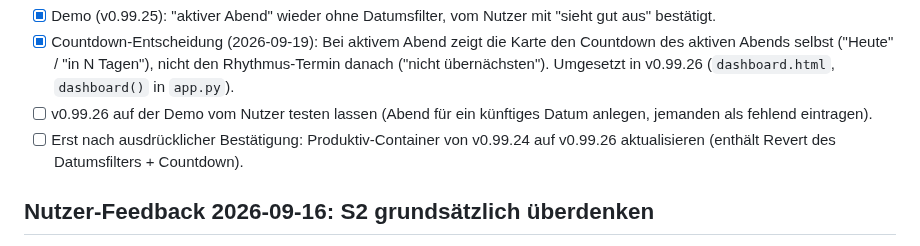
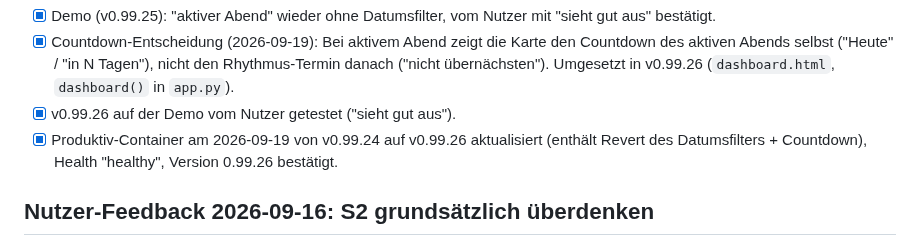
Before and after one commit to aluecke75/kegelkasse, a Markdown page: OFFENE_PUNKTE.md, the part around the change. Rendered like a GitHub page.

Commit message:
OFFENE_PUNKTE: Produktiv auf v0.99.26 aktualisiert, Demo-Test bestätigt
Co-Authored-By: Claude Sonnet 5 <noreply@anthropic.com>

```diff
--- a/OFFENE_PUNKTE.md
+++ b/OFFENE_PUNKTE.md
@@ -82,10 +82,10 @@ Demo getestet (80/80 grün), Produktiv-Deploy erst nach Nutzer-Bestätigung.
   den Countdown des aktiven Abends selbst ("Heute" / "in N Tagen"), nicht den
   Rhythmus-Termin danach ("nicht übernächsten"). Umgesetzt in v0.99.26
   (`dashboard.html`, `dashboard()` in `app.py`).
-- [ ] v0.99.26 auf der Demo vom Nutzer testen lassen (Abend für ein künftiges
-  Datum anlegen, jemanden als fehlend eintragen).
-- [ ] Erst nach ausdrücklicher Bestätigung: Produktiv-Container von v0.99.24
-  auf v0.99.26 aktualisieren (enthält Revert des Datumsfilters + Countdown).
+- [x] v0.99.26 auf der Demo vom Nutzer getestet ("sieht gut aus").
+- [x] Produktiv-Container am 2026-09-19 von v0.99.24 auf v0.99.26
+  aktualisiert (enthält Revert des Datumsfilters + Countdown), Health
+  "healthy", Version 0.99.26 bestätigt.
 
 ## Nutzer-Feedback 2026-09-16: S2 grundsätzlich überdenken
 
```
